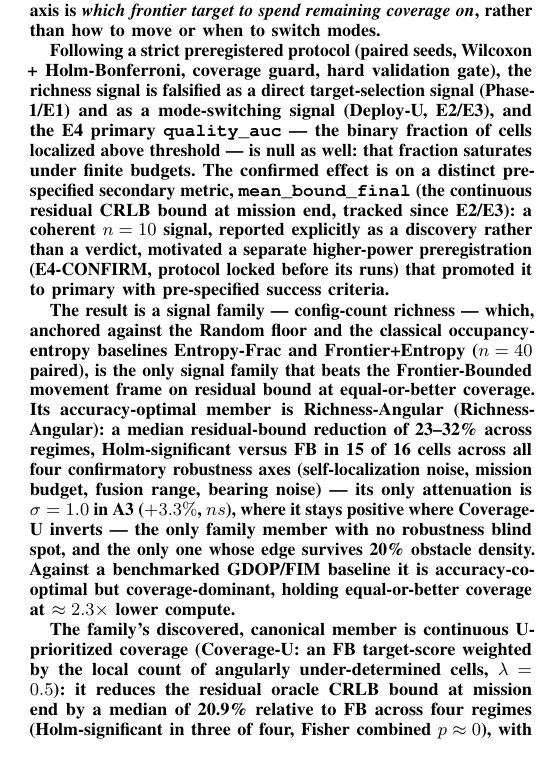
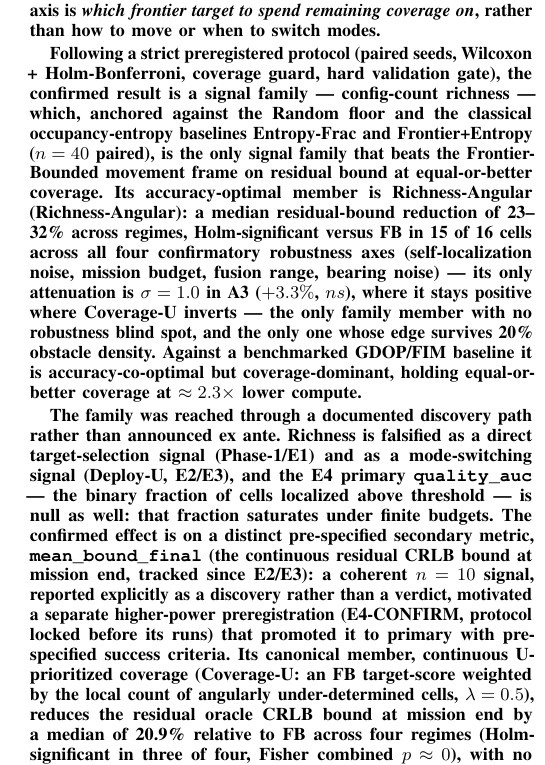
Before and after one commit to aek-benmessaoud/uav-swarm-localization-aware, a LaTeX paper (paper/paper_ver036.tex): part of one column of page 1 of 26, cut so that both start at the same text. Compiled offline with pdfLaTeX.

Commit message:
Lead Abstract with RA before CU discovery path (reviewer narrative order)

```diff
--- a/paper/paper_ver036.tex
+++ b/paper/paper_ver036.tex
@@ -52,37 +52,35 @@ estimators transposed to per-cell angular configuration counts --- can still
 spend remaining coverage on}, rather than how to move or when to switch modes.
 
 Following a strict preregistered protocol (paired seeds, Wilcoxon +
-Holm-Bonferroni, coverage guard, hard validation gate), the richness signal is
-falsified as a direct target-selection signal (Phase-1/E1) and as a
-mode-switching signal (Deploy-U, E2/E3), and the E4 primary
-\texttt{quality\_auc} --- the binary fraction of cells localized above
+Holm-Bonferroni, coverage guard, hard validation gate), the confirmed result
+is a signal family --- config-count richness --- which, anchored against the
+Random floor and the classical occupancy-entropy baselines Entropy-Frac and
+Frontier+Entropy ($n = 40$ paired), is the only signal family that beats the
+\FB{} movement frame on residual bound at equal-or-better coverage. Its
+accuracy-optimal member is \textbf{Richness-Angular} (\RA{}): a median
+residual-bound reduction of \textbf{23--32\%} across regimes, Holm-significant
+versus FB in \textbf{15 of 16} cells across all four confirmatory robustness
+axes (self-localization noise, mission budget, fusion range, bearing noise) ---
+its only attenuation is $\sigma = 1.0$ in A3 ($+3.3\%$, $ns$), where it stays
+positive where \CU{} inverts --- the only family member with no robustness
+blind spot, and the only one whose edge survives 20\% obstacle density.
+Against a benchmarked GDOP/FIM baseline it is accuracy-co-optimal but
+\textbf{coverage-dominant}, holding equal-or-better coverage at
+$\approx 2.3\times$ lower compute.
+
+The family was reached through a documented discovery path rather than
+announced ex ante. Richness is falsified as a direct target-selection signal
+(Phase-1/E1) and as a mode-switching signal (Deploy-U, E2/E3), and the E4
+primary \texttt{quality\_auc} --- the binary fraction of cells localized above
 threshold --- is null as well: that fraction saturates under finite budgets.
 The confirmed effect is on a distinct pre-specified secondary metric,
 \texttt{mean\_bound\_final} (the continuous residual CRLB bound at mission end,
 tracked since E2/E3): a coherent $n = 10$ signal, reported explicitly as a
 discovery rather than a verdict, motivated a separate higher-power
 preregistration (E4-CONFIRM, protocol locked before its runs) that promoted it
-to primary with pre-specified success criteria.
-
-The result is a signal family --- config-count richness --- which, anchored
-against the Random floor and the classical occupancy-entropy baselines
-Entropy-Frac and Frontier+Entropy ($n = 40$ paired), is the only signal family
-that beats the \FB{} movement frame on residual bound at equal-or-better
-coverage. Its accuracy-optimal member is \textbf{Richness-Angular} (\RA{}): a
-median residual-bound reduction of \textbf{23--32\%} across regimes,
-Holm-significant versus FB in \textbf{15 of 16} cells across all four
-confirmatory robustness axes (self-localization noise, mission budget, fusion
-range, bearing noise) --- its only attenuation is $\sigma = 1.0$ in A3
-($+3.3\%$, $ns$), where it stays positive where \CU{} inverts --- the only
-family member with no robustness blind spot, and the only one whose edge
-survives 20\% obstacle density. Against a benchmarked GDOP/FIM baseline it is
-accuracy-co-optimal but \textbf{coverage-dominant}, holding equal-or-better
-coverage at $\approx 2.3\times$ lower compute.
-
-The family's discovered, canonical member is \textbf{continuous U-prioritized
-coverage} (\CU{}: an FB target-score weighted by the local count of angularly
-under-determined cells, $\lambda=0.5$): it reduces the residual oracle CRLB
-bound at mission end by a median of \textbf{20.9\%} relative to FB across four
-regimes (Holm-significant in three of four, Fisher combined $p\approx 0$),
-\textbf{with no coverage regression} and a corroborating reduction in
-never-observed cells. The effect is robust across $\lambda \in [0.25, 2.0]$
+to primary with pre-specified success criteria. Its canonical member,
+\textbf{continuous U-prioritized coverage} (\CU{}: an FB target-score weighted
+by the local count of angularly under-determined cells, $\lambda=0.5$), reduces
+the residual oracle CRLB bound at mission end by a median of \textbf{20.9\%}
+relative to FB across four regimes (Holm-significant in three of four, Fisher
+combined $p\approx 0$), \textbf{with no coverage regression} and a
```
Also changed, not shown: paper/paper_ver036.tex (7 more changed lines).
